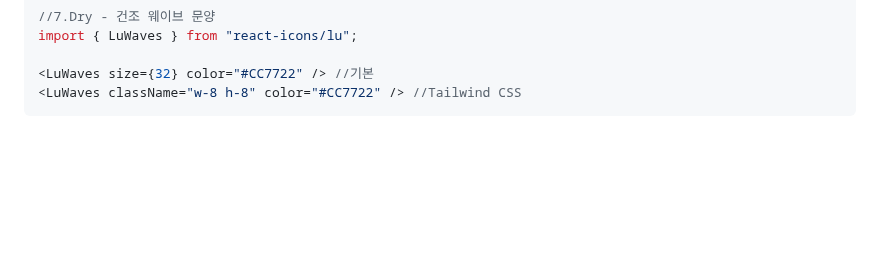
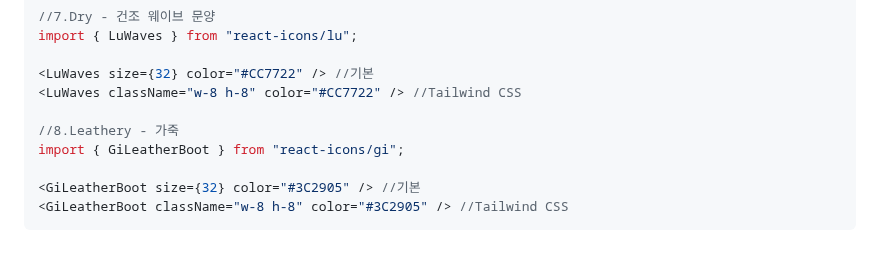
Before and after one commit to Ma-Hyekjin/mood-manager, a Markdown page: docs/RESPONSIVE_DESIGN.md, the part around the change. GitHub-like rendering; blank space fills up the shorter version.

Commit message:
Scent icon update(Leathery)

````diff
--- a/docs/RESPONSIVE_DESIGN.md
+++ b/docs/RESPONSIVE_DESIGN.md
@@ -309,4 +309,10 @@ import { LuWaves } from "react-icons/lu";
 
 <LuWaves size={32} color="#CC7722" /> //기본
 <LuWaves className="w-8 h-8" color="#CC7722" /> //Tailwind CSS
+
+//8.Leathery - 가죽
+import { GiLeatherBoot } from "react-icons/gi";
+
+<GiLeatherBoot size={32} color="#3C2905" /> //기본
+<GiLeatherBoot className="w-8 h-8" color="#3C2905" /> //Tailwind CSS
 ```
````
